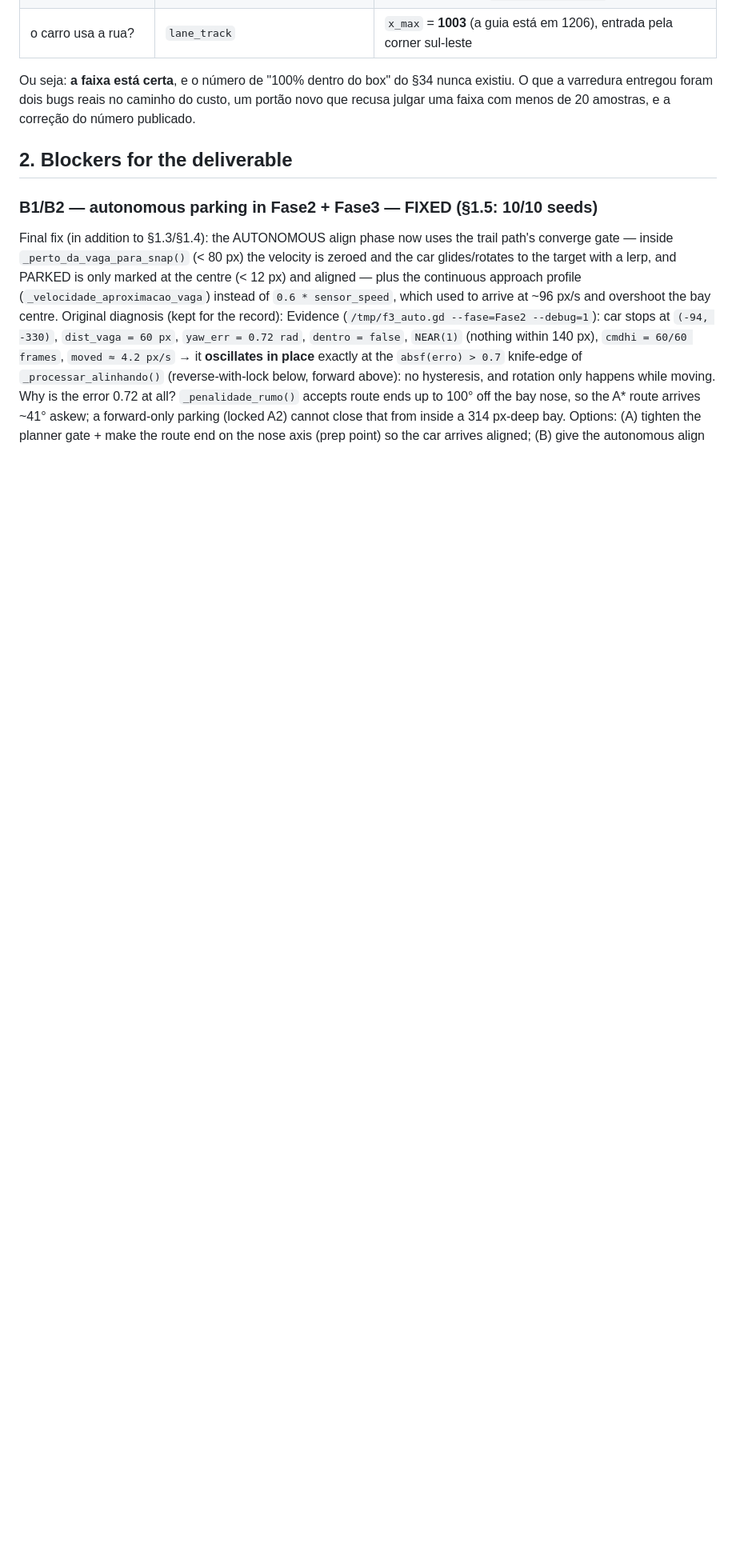
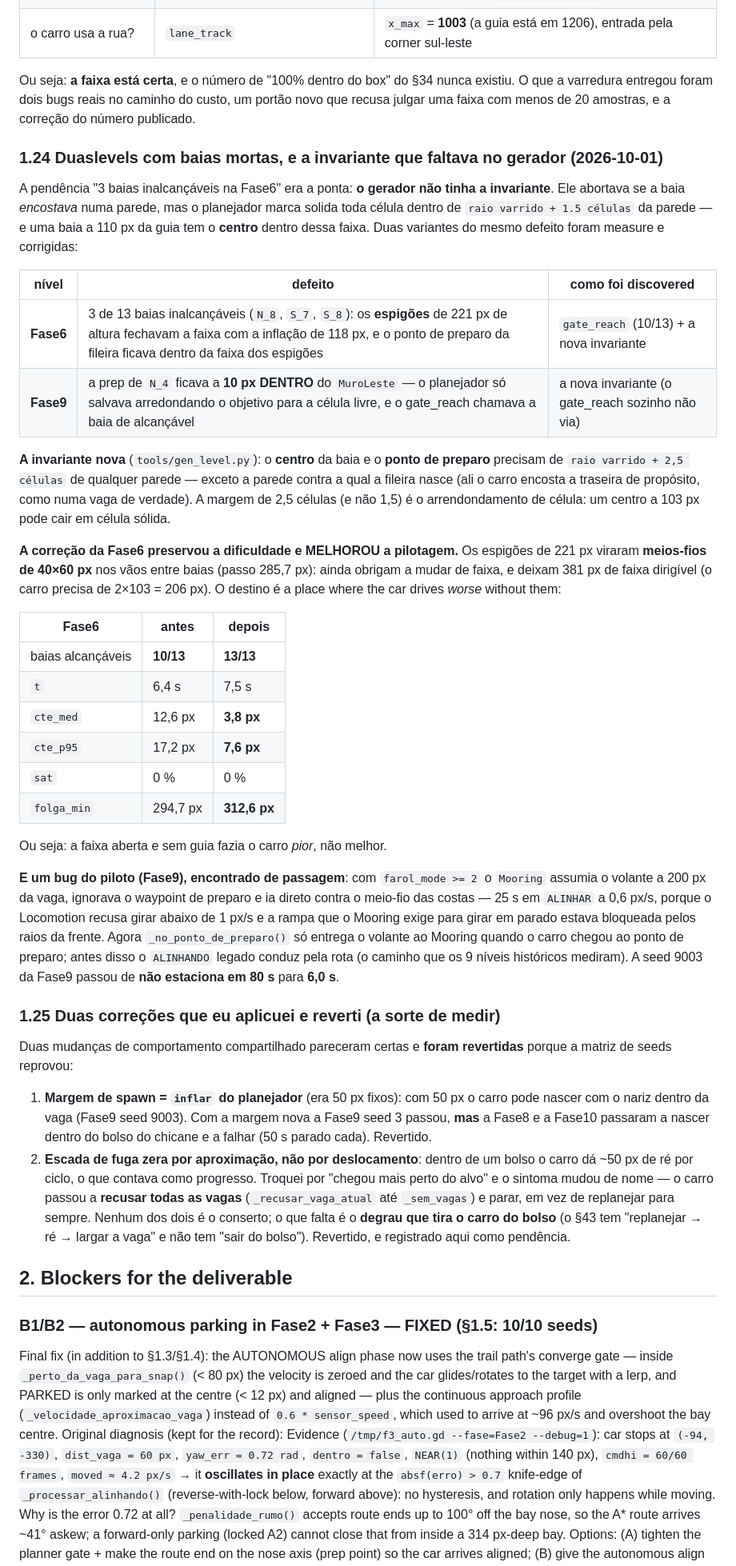
Before and after one commit to omurilomota/estacionamento-automatico-godot, a Markdown page: docs/tasks_backlog.md, the part around the change. Shown at 80% size. Drawn GitHub-style; blank space fills up the shorter version.

Commit message:
:memo: docs(backlog): the two levels with dead bays, the missing generator invariant, and the two fixes I reverted

```diff
--- a/docs/tasks_backlog.md
+++ b/docs/tasks_backlog.md
@@ -1235,6 +1235,69 @@ existiu. O que a varredura entregou foram dois bugs reais no caminho do custo,
 um portão novo que recusa julgar uma faixa com menos de 20 amostras, e a
 correção do número publicado.
 
+### 1.24 Duaslevels com baias mortas, e a invariante que faltava no gerador (2026-10-01)
+
+A pendência "3 baias inalcançáveis na Fase6" era a ponta: **o gerador não tinha a
+invariante**. Ele abortava se a baia *encostava* numa parede, mas o planejador
+marca solida toda célula dentro de `raio varrido + 1.5 células` da parede — e
+uma baia a 110 px da guia tem o **centro** dentro dessa faixa. Duas variantes do
+mesmo defeito foram measure e corrigidas:
+
+| nível | defeito | como foi discovered |
+|---|---|---|
+| **Fase6** | 3 de 13 baias inalcançáveis (`N_8`, `S_7`, `S_8`): os **espigões** de 221 px de altura fechavam a faixa com a inflação de 118 px, e o ponto de preparo da fileira ficava dentro da faixa dos espigões | `gate_reach` (10/13) + a nova invariante |
+| **Fase9** | a prep de `N_4` ficava a **10 px DENTRO** do `MuroLeste` — o planejador só salvava arredondando o objetivo para a célula livre, e o gate_reach chamava a baia de alcançável | a nova invariante (o gate_reach sozinho não via) |
+
+**A invariante nova** (`tools/gen_level.py`): o **centro** da baia e o **ponto de
+preparo** precisam de `raio varrido + 2,5 células` de qualquer parede — exceto a
+parede contra a qual a fileira nasce (ali o carro encosta a traseira de
+propósito, como numa vaga de verdade). A margem de 2,5 células (e não 1,5) é o
+arrendondamento de célula: um centro a 103 px pode cair em célula sólida.
+
+**A correção da Fase6 preservou a dificuldade e MELHOROU a pilotagem.** Os
+espigões de 221 px viraram **meios-fios de 40×60 px** nos vãos entre baias (passo
+285,7 px): ainda obrigam a mudar de faixa, e deixam 381 px de faixa dirigível
+(o carro precisa de 2×103 = 206 px). O destino é a place where the car drives
+*worse* without them:
+
+| Fase6 | antes | depois |
+|---|---|---|
+| baias alcançáveis | **10/13** | **13/13** |
+| `t` | 6,4 s | 7,5 s |
+| `cte_med` | 12,6 px | **3,8 px** |
+| `cte_p95` | 17,2 px | **7,6 px** |
+| `sat` | 0 % | 0 % |
+| `folga_min` | 294,7 px | **312,6 px** |
+
+Ou seja: a faixa aberta e sem guia fazia o carro *pior*, não melhor.
+
+**E um bug do piloto (Fase9), encontrado de passagem**: com `farol_mode >= 2` o
+`Mooring` assumia o volante a 200 px da vaga, ignorava o waypoint de preparo e ia
+direto contra o meio-fio das costas — 25 s em `ALINHAR` a 0,6 px/s, porque o
+Locomotion recusa girar abaixo de 1 px/s e a rampa que o Mooring exige para girar
+em parado estava bloqueada pelos raios da frente. Agora `_no_ponto_de_preparo()`
+só entrega o volante ao Mooring quando o carro chegou ao ponto de preparo; antes
+disso o `ALINHANDO` legado conduz pela rota (o caminho que os 9 níveis
+históricos mediram). A seed 9003 da Fase9 passou de **não estaciona em 80 s** para
+**6,0 s**.
+
+### 1.25 Duas correções que eu aplicuei e reverti (a sorte de medir)
+
+Duas mudanças de comportamento compartilhado pareceram certas e **foram
+revertidas** porque a matriz de seeds reprovou:
+
+1. **Margem de spawn = `inflar` do planejador** (era 50 px fixos): com 50 px o carro
+   pode nascer com o nariz dentro da vaga (Fase9 seed 9003). Com a margem nova a
+   Fase9 seed 3 passou, **mas** a Fase8 e a Fase10 passaram a nascer dentro do
+   bolso do chicane e a falhar (50 s parado cada). Revertido.
+2. **Escada de fuga zera por aproximação, não por deslocamento**: dentro de um
+   bolso o carro dá ~50 px de ré por ciclo, o que contava como progresso. Troquei
+   por "chegou mais perto do alvo" e o sintoma mudou de nome — o carro passou a
+   **recusar todas as vagas** (`_recusar_vaga_atual` até `_sem_vagas`) e parar, em
+   vez de replanejar para sempre. Nenhum dos dois é o conserto; o que falta é o
+   **degrau que tira o carro do bolso** (o §43 tem "replanejar → ré → largar a
+   vaga" e não tem "sair do bolso"). Revertido, e registrado aqui como pendência.
+
 ## 2. Blockers for the deliverable
 
 ### B1/B2 — autonomous parking in Fase2 + Fase3 — **FIXED** (§1.5: 10/10 seeds)
```
Also changed, not shown: AGENTS.md (+10 -0 lines).
